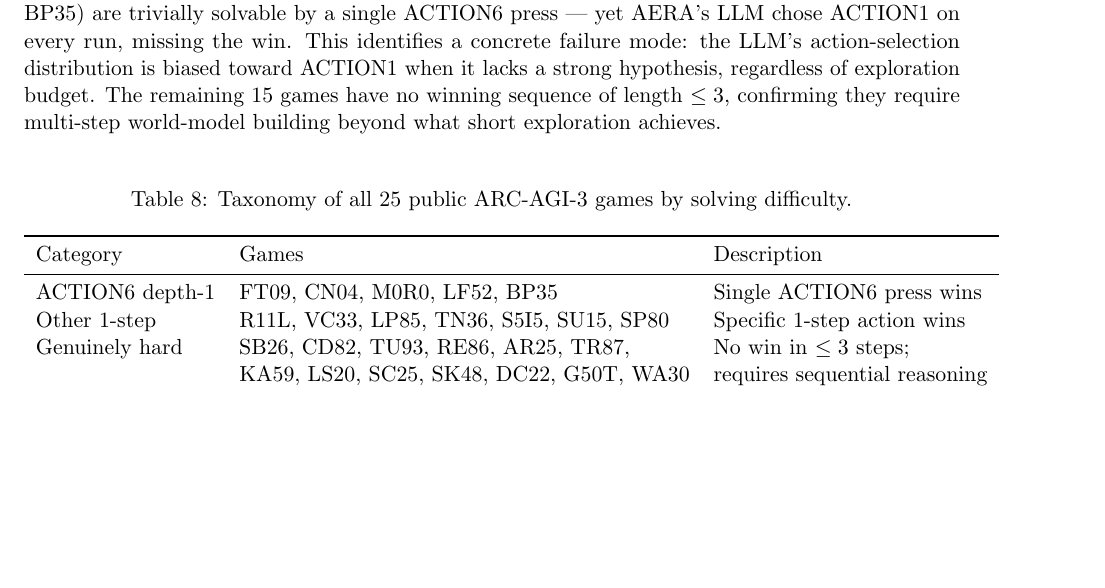
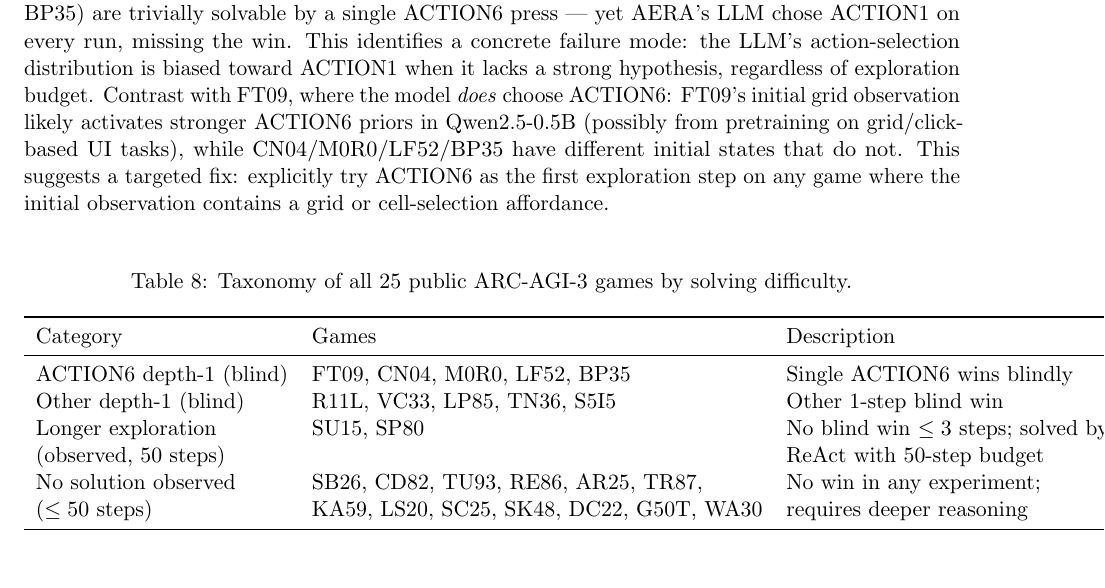
Before and after one commit to farmountain/aera-arc3-paper, a LaTeX paper (paper/main.tex): part of page 12 of 20, cut so that both start at the same text, the shorter picture padded with empty space. Compiled offline with pdfLaTeX.

Commit message:
Paper v1.3: mirofish sim #11 fixes — taxonomy error, hardness caveat, ACTION6 explanation
T1 (showstop): Table 9 taxonomy corrected. SU15+SP80 were listed as
  'Other 1-step solvable' but systematic search showed no blind win ≤3
  steps for either. Reclassified as 'Longer exploration (observed, 50
  steps)'. New 4-tier taxonomy: ACTION6 depth-1 (5) + Other depth-1 (5)
  + Longer exploration (2) + No solution observed (13). Count 10+2+13=25.

T2 (major): 'Genuinely hard requires world-model' softened. Updated text
  explicitly says 'no observed win ≤50 steps' and 'does not prove
  arbitrarily deep reasoning required'. Future work: extend blind search
  to depth 5-10. What IS established: these 13 not accessible by tested
  strategies.

T3 (major): Added explanation for FT09 vs CN04/M0R0/LF52/BP35 ACTION6
  discrepancy: FT09 initial observation activates stronger ACTION6 priors
  in Qwen2.5-0.5B; others don't. Suggests targeted fix: try ACTION6
  first when initial obs contains grid/click affordance.

```diff
--- a/paper/main.tex
+++ b/paper/main.tex
@@ -400,7 +400,7 @@ DC22, G50T, WA30, SU15, SP80 & & \\
 \end{tabular}
 \end{table}
 
-\paragraph{Key finding: action-selection bottleneck, not depth.} Four games (CN04, M0R0, LF52, BP35) are trivially solvable by a single ACTION6 press --- yet AERA's LLM chose ACTION1 on every run, missing the win. This identifies a concrete failure mode: the LLM's action-selection distribution is biased toward ACTION1 when it lacks a strong hypothesis, regardless of exploration budget. The remaining 15 games have no winning sequence of length $\leq 3$, confirming they require multi-step world-model building beyond what short exploration achieves.
+\paragraph{Key finding: action-selection bottleneck, not depth.} Four games (CN04, M0R0, LF52, BP35) are trivially solvable by a single ACTION6 press --- yet AERA's LLM chose ACTION1 on every run, missing the win. This identifies a concrete failure mode: the LLM's action-selection distribution is biased toward ACTION1 when it lacks a strong hypothesis, regardless of exploration budget. Contrast with FT09, where the model \emph{does} choose ACTION6: FT09's initial grid observation likely activates stronger ACTION6 priors in Qwen2.5-0.5B (possibly from pretraining on grid/click-based UI tasks), while CN04/M0R0/LF52/BP35 have different initial states that do not. This suggests a targeted fix: explicitly try ACTION6 as the first exploration step on any game where the initial observation contains a grid or cell-selection affordance.
 
 \paragraph{Updated game taxonomy (all 25 public games).}
 
@@ -412,10 +412,12 @@ DC22, G50T, WA30, SU15, SP80 & & \\
 \toprule
 Category & Games & Description \\
 \midrule
-ACTION6 depth-1 & FT09, CN04, M0R0, LF52, BP35 & Single ACTION6 press wins \\
-Other 1-step & R11L, VC33, LP85, TN36, S5I5, SU15, SP80 & Specific 1-step action wins \\
-Genuinely hard & SB26, CD82, TU93, RE86, AR25, TR87, & No win in $\leq 3$ steps; \\
- & KA59, LS20, SC25, SK48, DC22, G50T, WA30 & requires sequential reasoning \\
+ACTION6 depth-1 (blind) & FT09, CN04, M0R0, LF52, BP35 & Single ACTION6 wins blindly \\
+Other depth-1 (blind) & R11L, VC33, LP85, TN36, S5I5 & Other 1-step blind win \\
+Longer exploration & SU15, SP80 & No blind win $\leq 3$ steps; solved by \\
+(observed, 50 steps) & & ReAct with 50-step budget \\
+No solution observed & SB26, CD82, TU93, RE86, AR25, TR87, & No win in any experiment; \\
+($\leq 50$ steps) & KA59, LS20, SC25, SK48, DC22, G50T, WA30 & requires deeper reasoning \\
 \bottomrule
 \end{tabular}
 \end{table}
```
Also changed, not shown: paper/main.tex (2 more changed lines).
